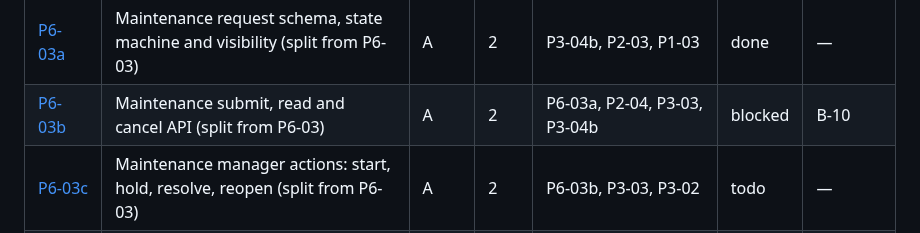
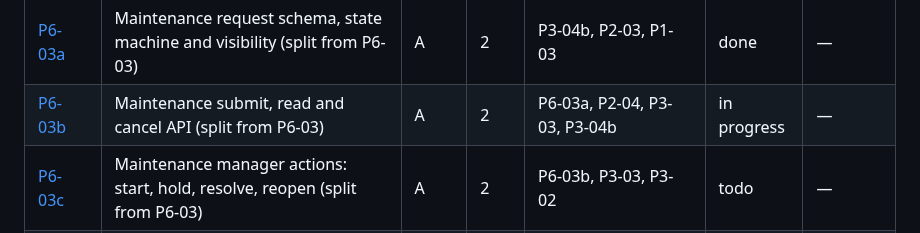
Before and after one commit to JamesSoh2000/Condo-app-revised, a Markdown page: docs/tickets/README.md, the part around the change. Rendered like a GitHub page.

Commit message:
docs(tickets): P6-03b in progress [P6-03b]

```diff
--- a/docs/tickets/README.md
+++ b/docs/tickets/README.md
@@ -110,7 +110,7 @@ autonomous loop in [../AI_AGENT_PLAYBOOK.md](../AI_AGENT_PLAYBOOK.md).
 | [P6-02e](./P6-02e-list-focus-fixes.md) | List focus fixes: "Load more" and the feed card (split from P6-02d) | B | 2 | P6-02c | done | — |
 | [P6-02f](./P6-02f-notice-expiry-and-attachment.md) | Notice editor: expiry and attachment (split from P6-02d) | B | 2 | P6-02d, P3-06 | done | — |
 | [P6-03a](./P6-03a-maintenance-schema-and-visibility.md) | Maintenance request schema, state machine and visibility (split from P6-03) | A | 2 | P3-04b, P2-03, P1-03 | done | — |
-| [P6-03b](./P6-03b-maintenance-submit-and-read-api.md) | Maintenance submit, read and cancel API (split from P6-03) | A | 2 | P6-03a, P2-04, P3-03, P3-04b | blocked | B-10 |
+| [P6-03b](./P6-03b-maintenance-submit-and-read-api.md) | Maintenance submit, read and cancel API (split from P6-03) | A | 2 | P6-03a, P2-04, P3-03, P3-04b | in progress | — |
 | [P6-03c](./P6-03c-maintenance-manager-actions.md) | Maintenance manager actions: start, hold, resolve, reopen (split from P6-03) | A | 2 | P6-03b, P3-03, P3-02 | todo | — |
 | [P6-03d](./P6-03d-maintenance-comments.md) | Maintenance comments: public and internal (split from P6-03) | A | 2 | P6-03b, P3-03 | todo | — |
 | [P6-04a](./P6-04a-resident-maintenance-list.md) | Maintenance hooks and the resident's request list (split from P6-04) | A | 2 | P6-03b | todo | — |
```
